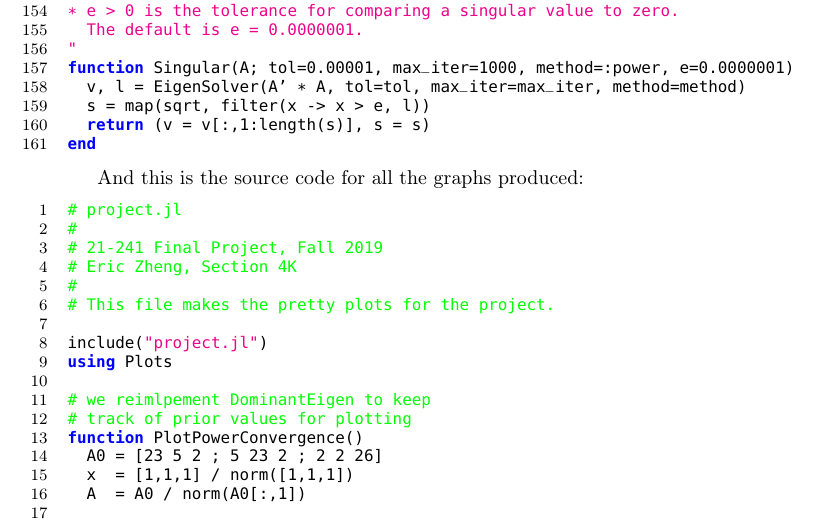
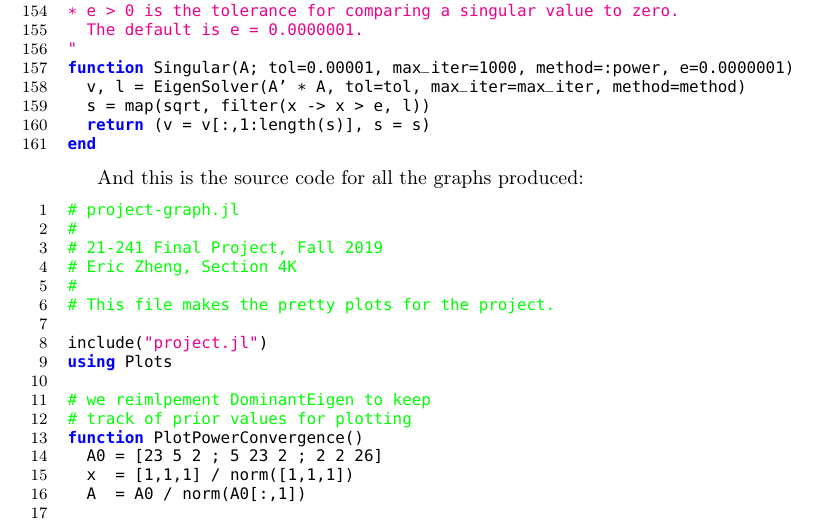
Before and after one commit to air-wreck/eigen, a LaTeX paper (project.tex): part of page 19 of 21, cut so that both start at the same text. Compiled offline with pdfLaTeX.

Commit message:
fix a typo in a comment

```diff
--- a/project.tex
+++ b/project.tex
@@ -708,7 +708,7 @@ end
 
 And this is the source code for all the graphs produced:
 \begin{lstlisting}
-# project.jl
+# project-graph.jl
 #
 # 21-241 Final Project, Fall 2019
 # Eric Zheng, Section 4K
```
Also changed, not shown: project.pdf, 1 other file.
